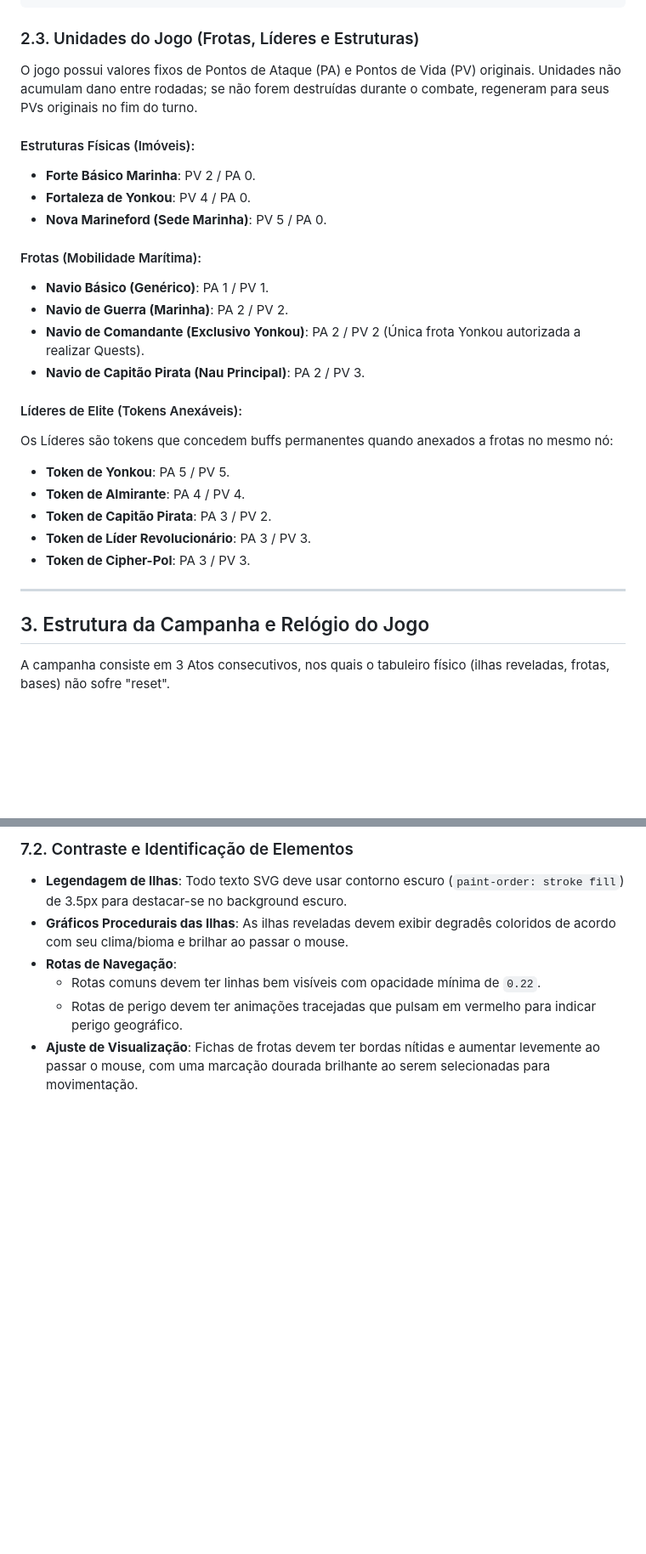
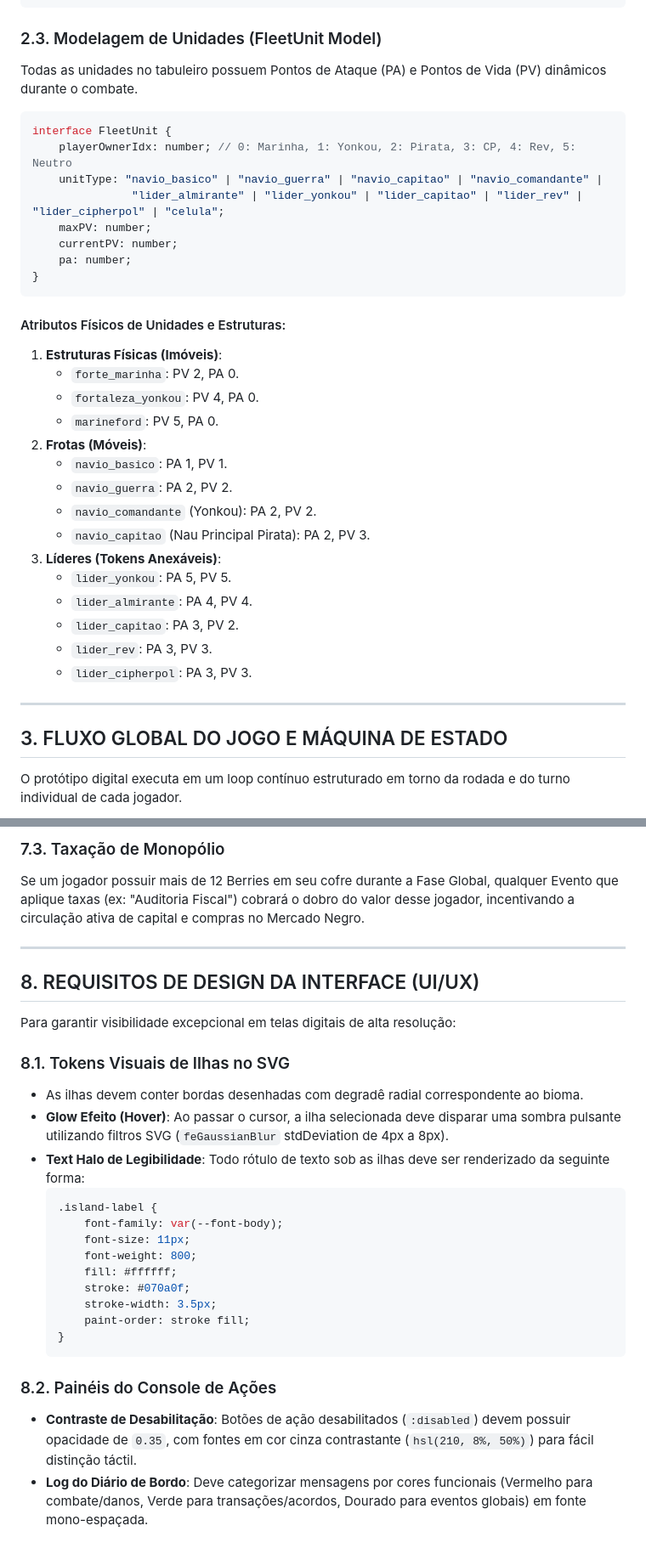
Before and after one commit to gustavomello9600/onepiece-o-trono-vazio, a Markdown page: system_requirements.md, 2 parts joined by grey strips. Shown at 85% size. Rendered like a GitHub page; blank space fills up the shorter version.

````diff
--- a/system_requirements.md
+++ b/system_requirements.md
@@ -51,31 +56,38 @@ Cada nó de ilha possui a seguinte estrutura de dados:
 }
 ```
 
-### 2.3. Unidades do Jogo (Frotas, Líderes e Estruturas)
-O jogo possui valores fixos de Pontos de Ataque (PA) e Pontos de Vida (PV) originais. Unidades não acumulam dano entre rodadas; se não forem destruídas durante o combate, regeneram para seus PVs originais no fim do turno.
-
-#### Estruturas Físicas (Imóveis):
-* **Forte Básico Marinha**: PV 2 / PA 0.
-* **Fortaleza de Yonkou**: PV 4 / PA 0.
-* **Nova Marineford (Sede Marinha)**: PV 5 / PA 0.
-
-#### Frotas (Mobilidade Marítima):
-* **Navio Básico (Genérico)**: PA 1 / PV 1.
-* **Navio de Guerra (Marinha)**: PA 2 / PV 2.
-* **Navio de Comandante (Exclusivo Yonkou)**: PA 2 / PV 2 (Única frota Yonkou autorizada a realizar Quests).
-* **Navio de Capitão Pirata (Nau Principal)**: PA 2 / PV 3.
-
-#### Líderes de Elite (Tokens Anexáveis):
-Os Líderes são tokens que concedem buffs permanentes quando anexados a frotas no mesmo nó:
-* **Token de Yonkou**: PA 5 / PV 5.
-* **Token de Almirante**: PA 4 / PV 4.
-* **Token de Capitão Pirata**: PA 3 / PV 2.
-* **Token de Líder Revolucionário**: PA 3 / PV 3.
-* **Token de Cipher-Pol**: PA 3 / PV 3.
+### 2.3. Modelagem de Unidades (FleetUnit Model)
+Todas as unidades no tabuleiro possuem Pontos de Ataque (PA) e Pontos de Vida (PV) dinâmicos durante o combate.
+```typescript
+interface FleetUnit {
+    playerOwnerIdx: number; // 0: Marinha, 1: Yonkou, 2: Pirata, 3: CP, 4: Rev, 5: Neutro
+    unitType: "navio_basico" | "navio_guerra" | "navio_capitao" | "navio_comandante" |
+               "lider_almirante" | "lider_yonkou" | "lider_capitao" | "lider_rev" | "lider_cipherpol" | "celula";
+    maxPV: number;
+    currentPV: number;
+    pa: number;
+}
+```
+#### Atributos Físicos de Unidades e Estruturas:
+1. **Estruturas Físicas (Imóveis)**:
+   - `forte_marinha`: PV 2, PA 0.
+   - `fortaleza_yonkou`: PV 4, PA 0.
+   - `marineford`: PV 5, PA 0.
+2. **Frotas (Móveis)**:
+   - `navio_basico`: PA 1, PV 1.
+   - `navio_guerra`: PA 2, PV 2.
+   - `navio_comandante` (Yonkou): PA 2, PV 2.
+   - `navio_capitao` (Nau Principal Pirata): PA 2, PV 3.
+3. **Líderes (Tokens Anexáveis)**:
+   - `lider_yonkou`: PA 5, PV 5.
+   - `lider_almirante`: PA 4, PV 4.
+   - `lider_capitao`: PA 3, PV 2.
+   - `lider_rev`: PA 3, PV 3.
+   - `lider_cipherpol`: PA 3, PV 3.
 
 ---
 
-## 3. Estrutura da Campanha e Relógio do Jogo
+## 3. FLUXO GLOBAL DO JOGO E MÁQUINA DE ESTADO
 
-A campanha consiste em 3 Atos consecutivos, nos quais o tabuleiro físico (ilhas reveladas, frotas, bases) não sofre "reset".
+O protótipo digital executa em um loop contínuo estruturado em torno da rodada e do turno individual de cada jogador.
 
@@ -215,8 +257,29 @@ Para atender à melhoria exigida de usabilidade e visibilidade de UI:
 
-### 7.2. Contraste e Identificação de Elementos
-* **Legendagem de Ilhas**: Todo texto SVG deve usar contorno escuro (`paint-order: stroke fill`) de 3.5px para destacar-se no background escuro.
-* **Gráficos Procedurais das Ilhas**: As ilhas reveladas devem exibir degradês coloridos de acordo com seu clima/bioma e brilhar ao passar o mouse.
-* **Rotas de Navegação**:
-  - Rotas comuns devem ter linhas bem visíveis com opacidade mínima de `0.22`.
-  - Rotas de perigo devem ter animações tracejadas que pulsam em vermelho para indicar perigo geográfico.
-* **Ajuste de Visualização**: Fichas de frotas devem ter bordas nítidas e aumentar levemente ao passar o mouse, com uma marcação dourada brilhante ao serem selecionadas para movimentação.
+### 7.3. Taxação de Monopólio
+Se um jogador possuir mais de 12 Berries em seu cofre durante a Fase Global, qualquer Evento que aplique taxas (ex: "Auditoria Fiscal") cobrará o dobro do valor desse jogador, incentivando a circulação ativa de capital e compras no Mercado Negro.
+
+---
+
+## 8. REQUISITOS DE DESIGN DA INTERFACE (UI/UX)
+
+Para garantir visibilidade excepcional em telas digitais de alta resolução:
+
+### 8.1. Tokens Visuais de Ilhas no SVG
+* As ilhas devem conter bordas desenhadas com degradê radial correspondente ao bioma.
+* **Glow Efeito (Hover)**: Ao passar o cursor, a ilha selecionada deve disparar uma sombra pulsante utilizando filtros SVG (`feGaussianBlur` stdDeviation de 4px a 8px).
+* **Text Halo de Legibilidade**: Todo rótulo de texto sob as ilhas deve ser renderizado da seguinte forma:
+  ```css
+  .island-label {
+      font-family: var(--font-body);
+      font-size: 11px;
+      font-weight: 800;
+      fill: #ffffff;
+      stroke: #070a0f;
+      stroke-width: 3.5px;
+      paint-order: stroke fill;
+  }
+  ```
+
+### 8.2. Painéis do Console de Ações
+* **Contraste de Desabilitação**: Botões de ação desabilitados (`:disabled`) devem possuir opacidade de `0.35`, com fontes em cor cinza contrastante (`hsl(210, 8%, 50%)`) para fácil distinção táctil.
+* **Log do Diário de Bordo**: Deve categorizar mensagens por cores funcionais (Vermelho para combate/danos, Verde para transações/acordos, Dourado para eventos globais) em fonte mono-espaçada.
````
Also changed, not shown: other parts of system_requirements.md (+182 -147 lines).
